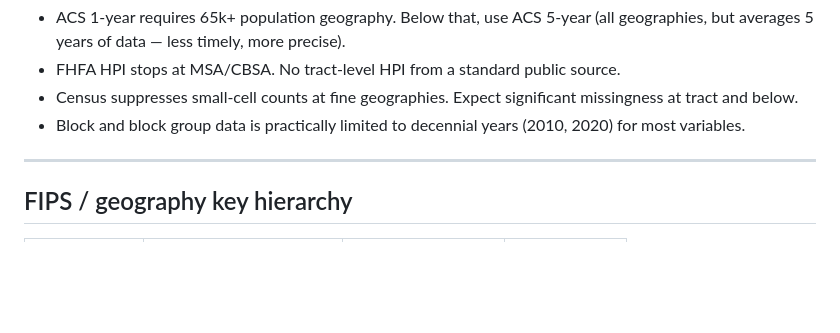
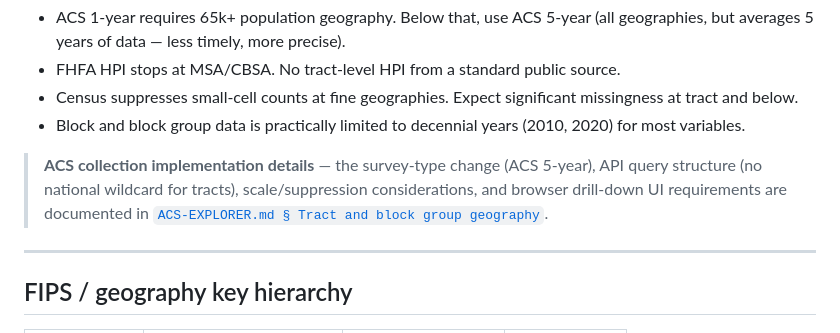
Before and after one commit to hhm-gh/housing, a Markdown page: FINER-GEOMETRIES.md, the part around the change. Rendered like a GitHub page; blank space fills up the shorter version.

```diff
--- a/FINER-GEOMETRIES.md
+++ b/FINER-GEOMETRIES.md
@@ -31,6 +31,8 @@ Start with county — it has the broadest data coverage, manageable scale (~3,20
 - FHFA HPI stops at MSA/CBSA. No tract-level HPI from a standard public source.
 - Census suppresses small-cell counts at fine geographies. Expect significant missingness at tract and below.
 - Block and block group data is practically limited to decennial years (2010, 2020) for most variables.
+
+> **ACS collection implementation details** — the survey-type change (ACS 5-year), API query structure (no national wildcard for tracts), scale/suppression considerations, and browser drill-down UI requirements are documented in [`ACS-EXPLORER.md § Tract and block group geography`](ACS-EXPLORER.md#tract-and-block-group-geography--issues-and-options).
 
 ---
 
```
Also changed, not shown: ACS-EXPLORER.md (+51 -0 lines).
